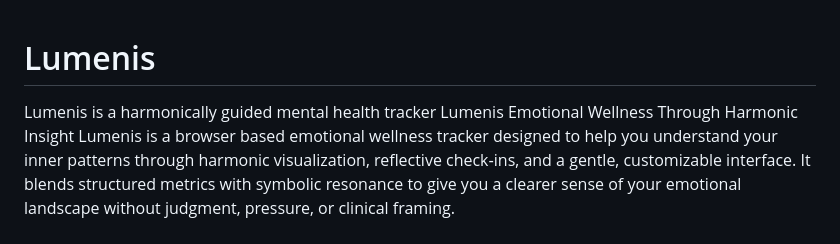
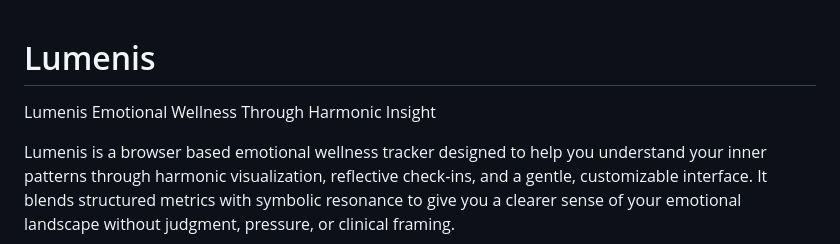
Before and after one commit to Ardriaxv/Lumenis, a Markdown page: README.md, the part around the change. Drawn GitHub-style.

```diff
--- a/README.md
+++ b/README.md
@@ -1,6 +1,7 @@
 # Lumenis
-Lumenis is a harmonically guided mental health tracker
+
 Lumenis  Emotional Wellness Through Harmonic Insight
+
 Lumenis is a browser based emotional wellness tracker designed to help you understand your inner patterns through harmonic visualization, reflective check‑ins, and a gentle, customizable interface.
 It blends structured metrics with symbolic resonance to give you a clearer sense of your emotional landscape   without judgment, pressure, or clinical framing.
 
```
